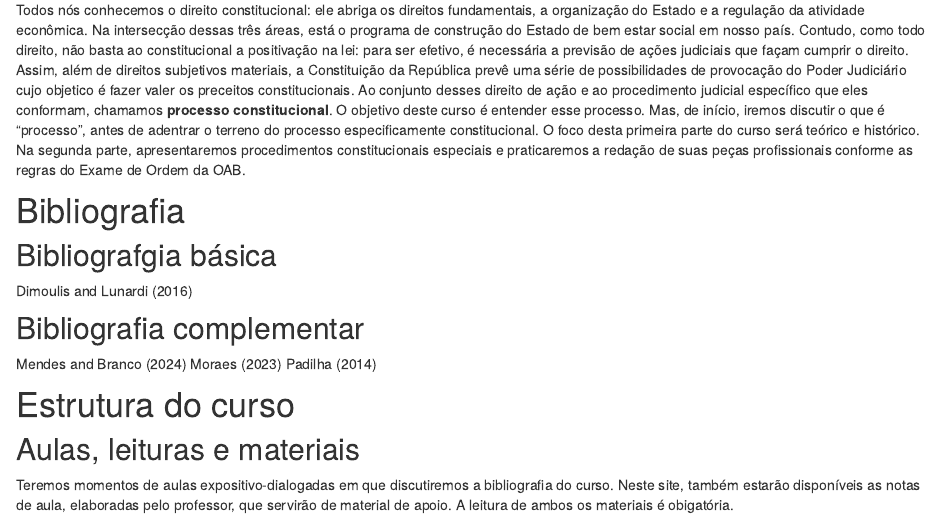
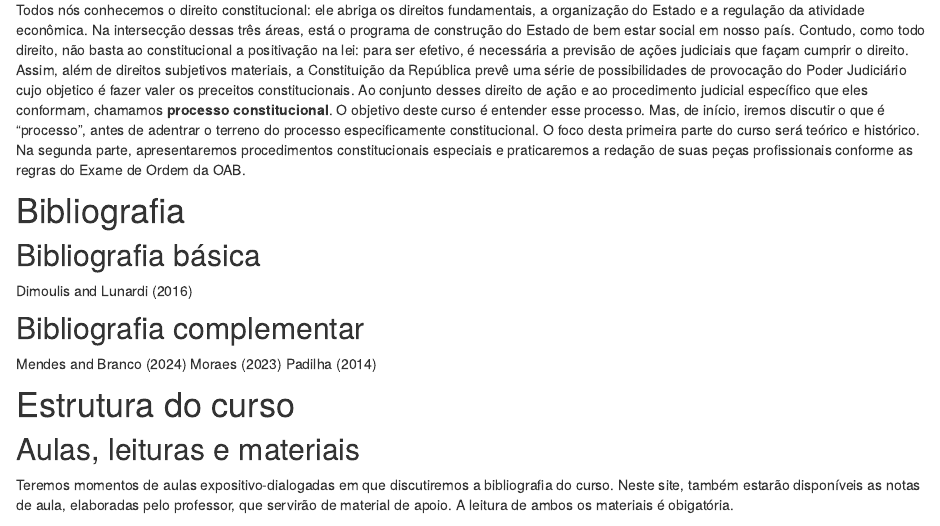
Before and after one commit to lgissoni/DIP, an R Markdown document (index.Rmd): the page in a window 1100 px wide, from 420 px down. Rendered offline with R 4.5, knitr and Pandoc, with nearby package versions; drawn as R Markdown's standard HTML page in place of the format the file asks for.

Commit message:
Corrigido erro simples de digitação em index.Rmd

````diff
--- a/index.Rmd
+++ b/index.Rmd
@@ -42,7 +42,7 @@ O objetivo deste curso é entender esse processo. Mas, de início, iremos discut
 ```
 
 
-## Bibliografgia básica
+## Bibliografia básica
 
 
 @dimoulis_curso_2016
````
